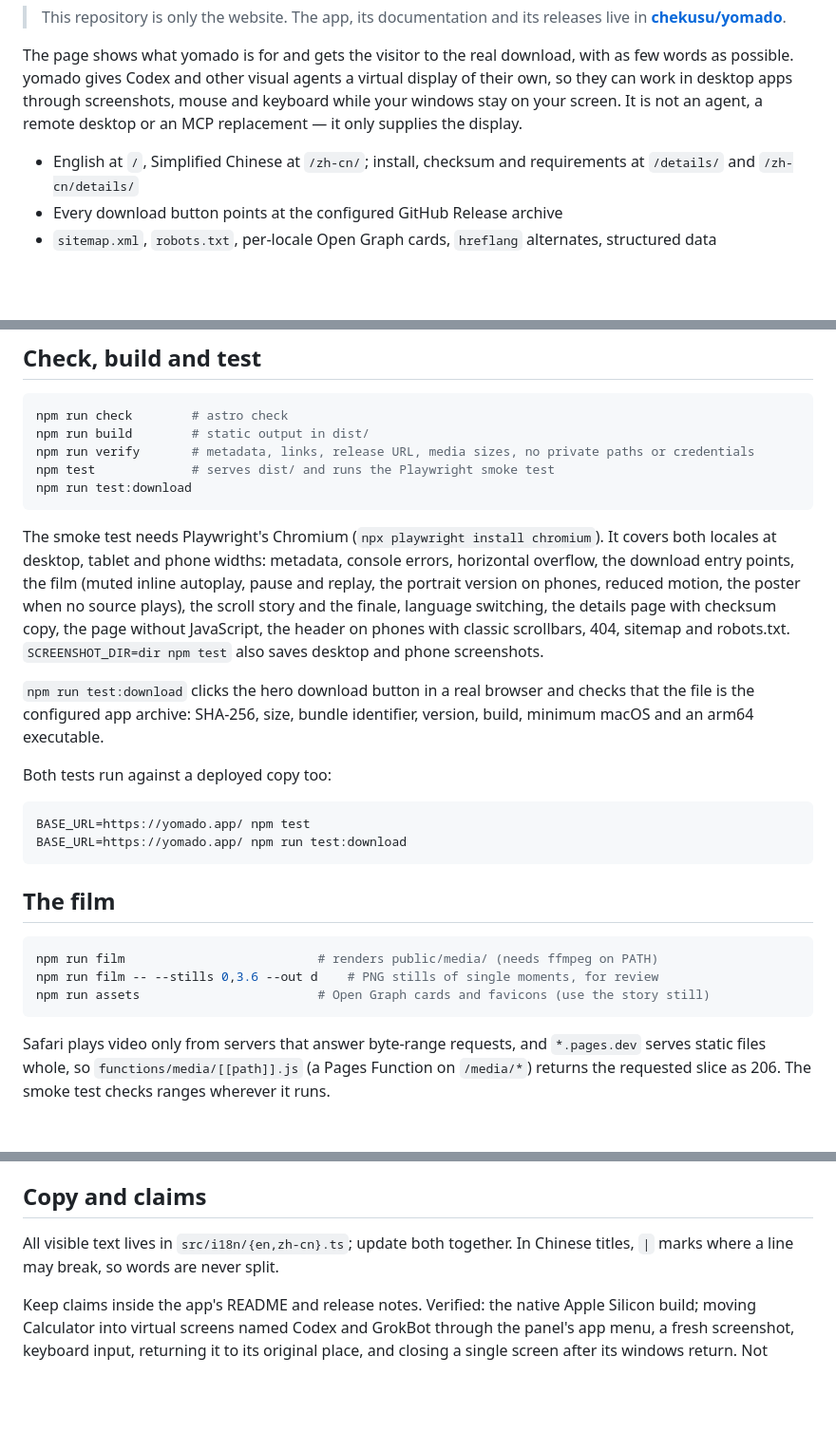
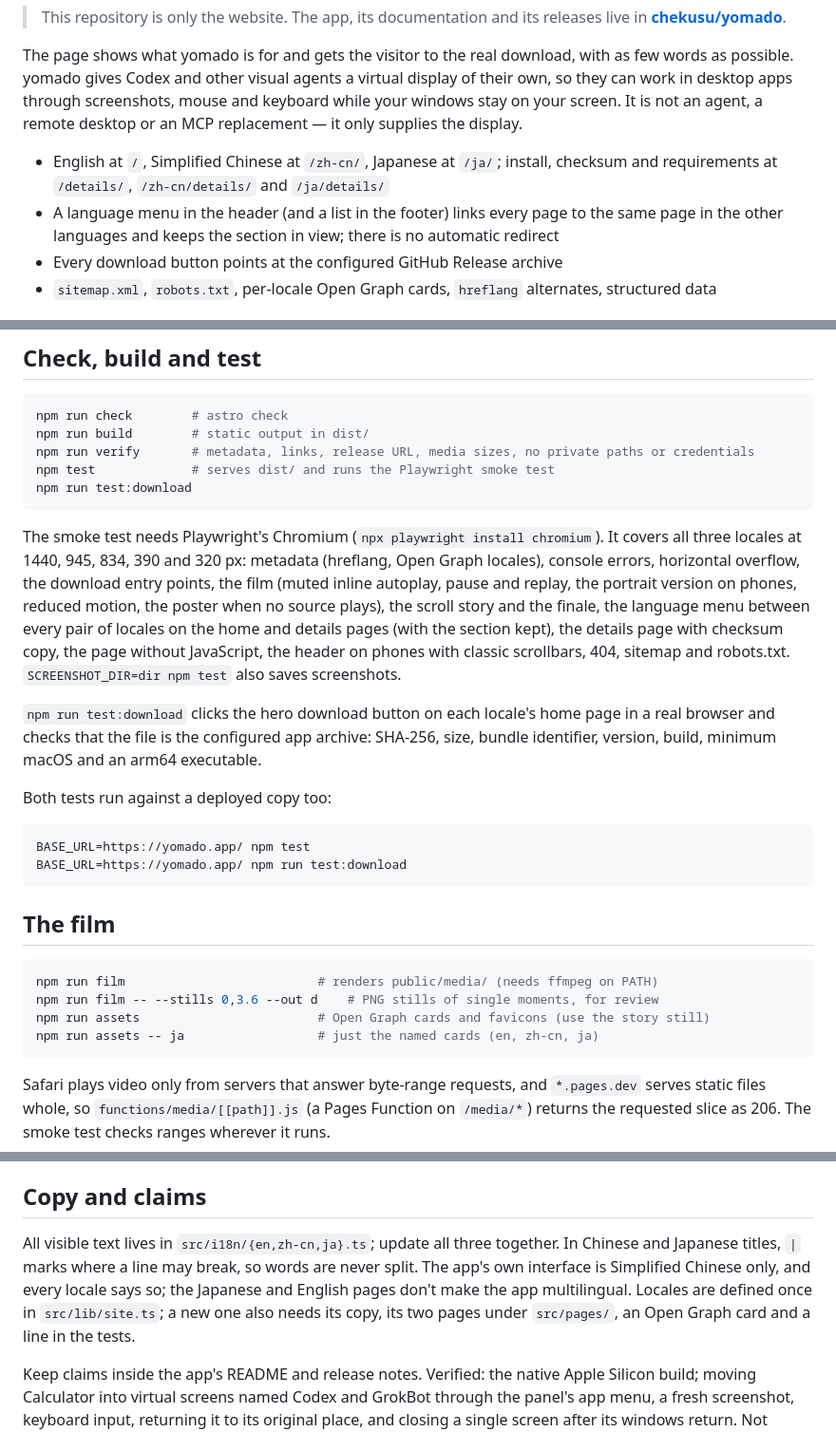
Before and after one commit to chekusu/yomado.app, a Markdown page: README.md, 3 parts joined by grey strips. Shown at 95% size. Rendered like a GitHub page; blank space fills up the shorter version.

Commit message:
Document the Japanese pages and the language menu
Co-Authored-By: Claude Opus 5.5 <noreply@anthropic.com>

````diff
--- a/README.md
+++ b/README.md
@@ -11,8 +11,10 @@ as possible. yomado gives Codex and other visual agents a virtual display of the
 can work in desktop apps through screenshots, mouse and keyboard while your windows stay on your
 screen. It is not an agent, a remote desktop or an MCP replacement — it only supplies the display.
 
-- English at `/`, Simplified Chinese at `/zh-cn/`; install, checksum and requirements at
-  `/details/` and `/zh-cn/details/`
+- English at `/`, Simplified Chinese at `/zh-cn/`, Japanese at `/ja/`; install, checksum and
+  requirements at `/details/`, `/zh-cn/details/` and `/ja/details/`
+- A language menu in the header (and a list in the footer) links every page to the same page in
+  the other languages and keeps the section in view; there is no automatic redirect
 - Every download button points at the configured GitHub Release archive
 - `sitemap.xml`, `robots.txt`, per-locale Open Graph cards, `hreflang` alternates, structured data
 
@@ -75,17 +78,18 @@ npm test             # serves dist/ and runs the Playwright smoke test
 npm run test:download
 ```
 
-The smoke test needs Playwright's Chromium (`npx playwright install chromium`). It covers both
-locales at desktop, tablet and phone widths: metadata, console errors, horizontal overflow, the
-download entry points, the film (muted inline autoplay, pause and replay, the portrait version on
-phones, reduced motion, the poster when no source plays), the scroll story and the finale,
-language switching, the details page with checksum copy, the page without JavaScript, the header
-on phones with classic scrollbars, 404, sitemap and robots.txt. `SCREENSHOT_DIR=dir npm test`
-also saves desktop and phone screenshots.
+The smoke test needs Playwright's Chromium (`npx playwright install chromium`). It covers all
+three locales at 1440, 945, 834, 390 and 320 px: metadata (hreflang, Open Graph locales), console
+errors, horizontal overflow, the download entry points, the film (muted inline autoplay, pause and
+replay, the portrait version on phones, reduced motion, the poster when no source plays), the
+scroll story and the finale, the language menu between every pair of locales on the home and
+details pages (with the section kept), the details page with checksum copy, the page without
+JavaScript, the header on phones with classic scrollbars, 404, sitemap and robots.txt.
+`SCREENSHOT_DIR=dir npm test` also saves screenshots.
 
-`npm run test:download` clicks the hero download button in a real browser and checks that the
-file is the configured app archive: SHA-256, size, bundle identifier, version, build, minimum
-macOS and an arm64 executable.
+`npm run test:download` clicks the hero download button on each locale's home page in a real
+browser and checks that the file is the configured app archive: SHA-256, size, bundle identifier,
+version, build, minimum macOS and an arm64 executable.
 
 Both tests run against a deployed copy too:
 
@@ -100,6 +104,7 @@ BASE_URL=https://yomado.app/ npm run test:download
 npm run film                          # renders public/media/ (needs ffmpeg on PATH)
 npm run film -- --stills 0,3.6 --out d    # PNG stills of single moments, for review
 npm run assets                        # Open Graph cards and favicons (use the story still)
+npm run assets -- ja                  # just the named cards (en, zh-cn, ja)
 ```
 
 Safari plays video only from servers that answer byte-range requests, and `*.pages.dev` serves
@@ -146,8 +151,11 @@ forks and pull requests just build and test. `dist/` works on any static host; s
 
 ## Copy and claims
 
-All visible text lives in `src/i18n/{en,zh-cn}.ts`; update both together. In Chinese titles, `|`
-marks where a line may break, so words are never split.
+All visible text lives in `src/i18n/{en,zh-cn,ja}.ts`; update all three together. In Chinese and
+Japanese titles, `|` marks where a line may break, so words are never split. The app's own
+interface is Simplified Chinese only, and every locale says so; the Japanese and English pages
+don't make the app multilingual. Locales are defined once in `src/lib/site.ts`; a new one also
+needs its copy, its two pages under `src/pages/`, an Open Graph card and a line in the tests.
 
 Keep claims inside the app's README and release notes. Verified: the native Apple Silicon build;
 moving Calculator into virtual screens named Codex and GrokBot through the panel's app menu, a
````
Also changed, not shown: other parts of README.md (+2 -1 lines).
